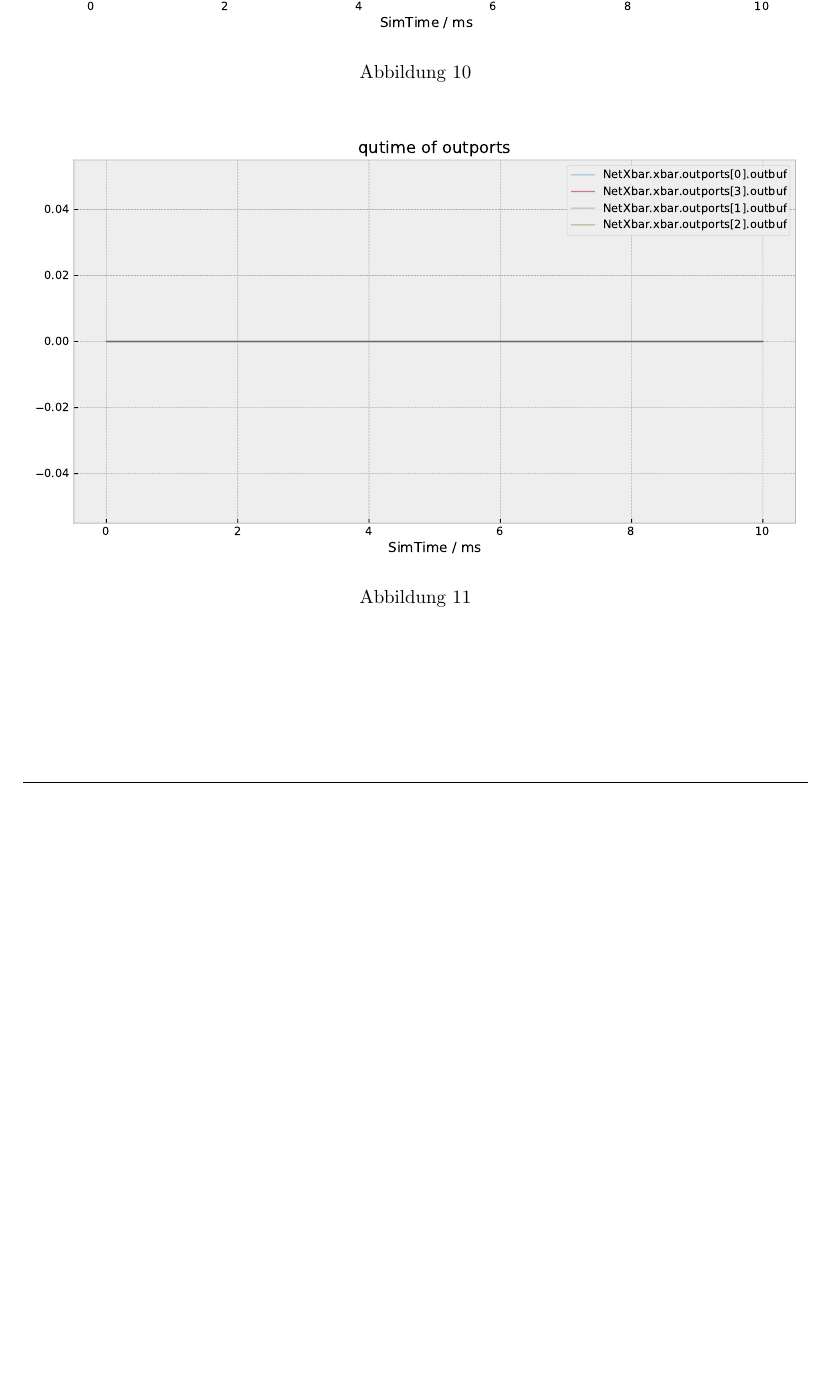
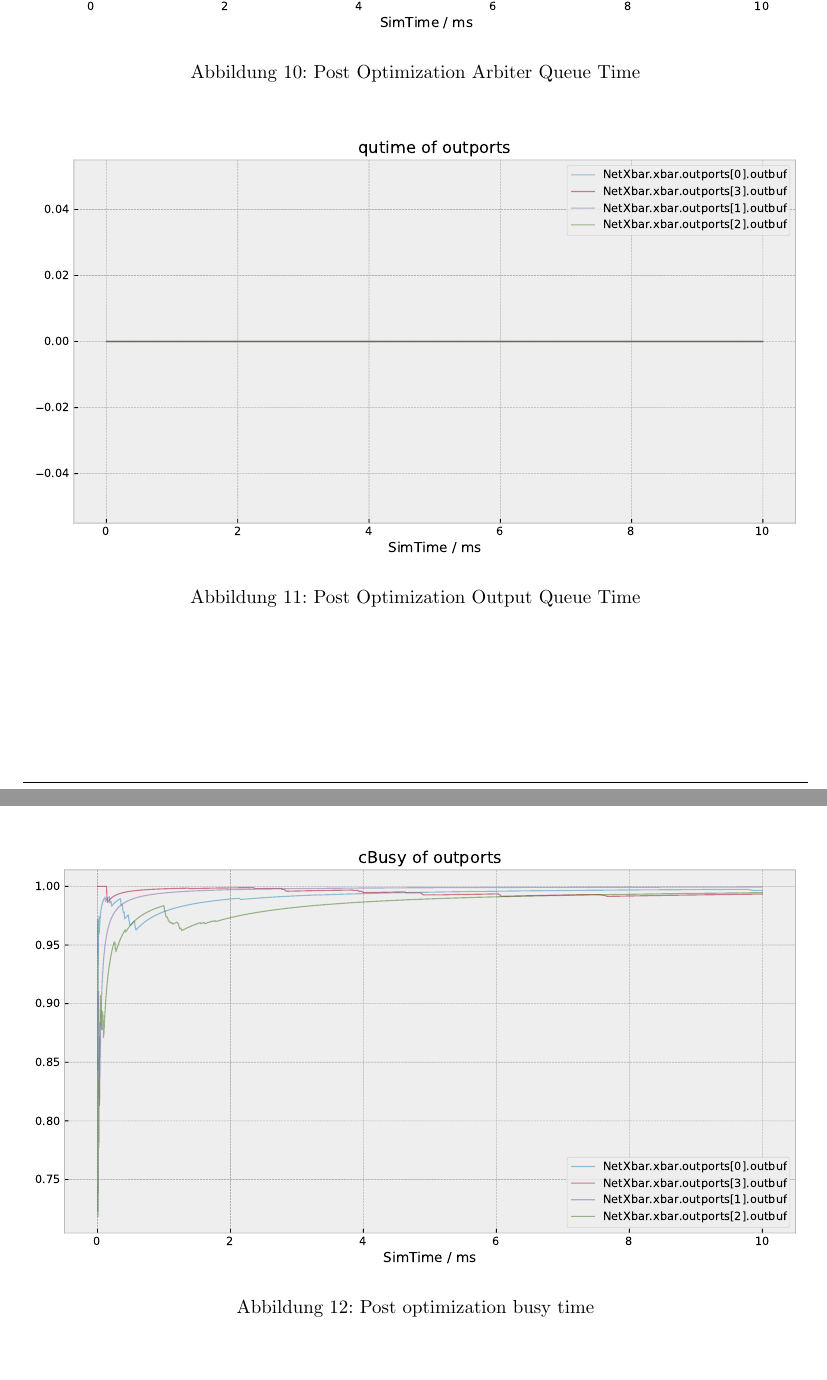
Before and after one commit to danielbarley/HPINET_SS2020, a LaTeX document (ueb05/doc/document.tex): part of page 10 of 10 before the commit and two parts of pages 10 and 11 of 11 after it, the two joined at a grey line, cut so that both start at the same text, the shorter picture padded with empty space. Compiled offline with pdfLaTeX.

Commit message:
missed captions and plot of busy post opt

```diff
--- a/ueb05/doc/document.tex
+++ b/ueb05/doc/document.tex
@@ -244,14 +244,20 @@ queues also rises.
 \begin{figure}[H]
     \centering
     \includegraphics[width=\columnwidth, page=7]{../../python/results/postopt-General-0}
-    \caption{}%
+    \caption{Post Optimization Arbiter Queue Time}%
     \label{fig:postopt-arbiter-qtime}
 \end{figure}
 \begin{figure}[H]
     \centering
     \includegraphics[width=\columnwidth, page=6]{../../python/results/postopt-General-0}
-    \caption{}%
+    \caption{Post Optimization Output Queue Time}%
     \label{fig:postopt-outbuf-qtime}
+\end{figure}
+\begin{figure}[H]
+    \centering
+    \includegraphics[width=\columnwidth, page=9]{../../python/results/postopt-General-0}
+    \caption{Post optimization busy time}%
+    \label{fig:postopt-outbuf-busy}
 \end{figure}
 
 \end{document}
```
Also changed, not shown: ueb05/doc/document.pdf, ueb05/doc/document.tex (6 more changed lines).
